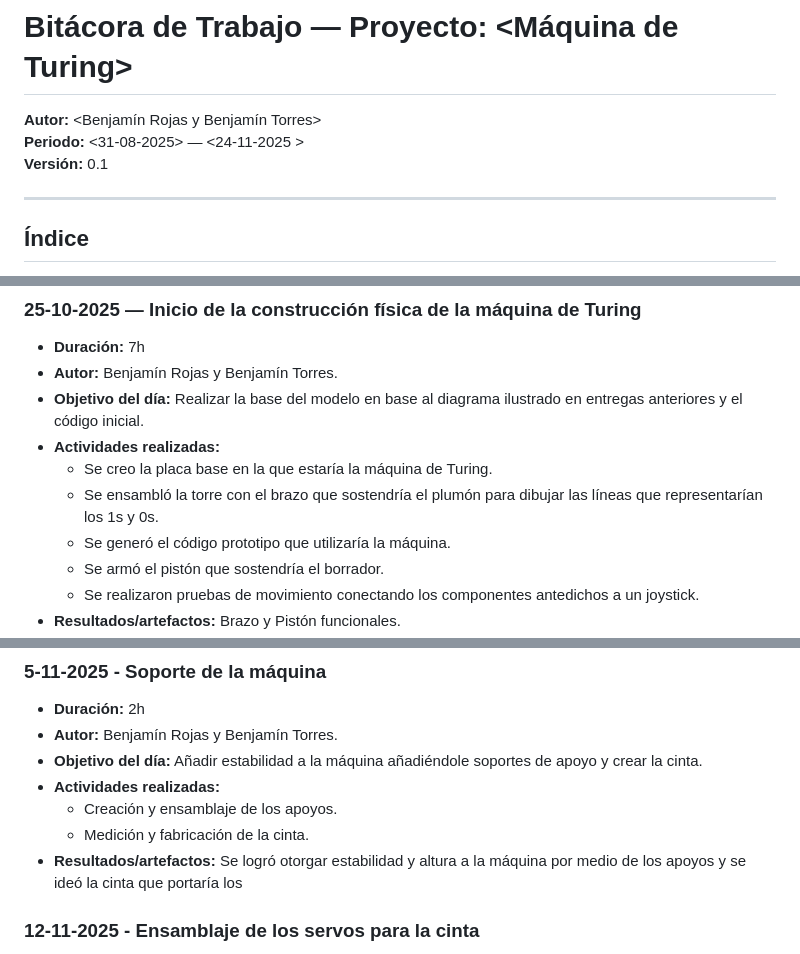
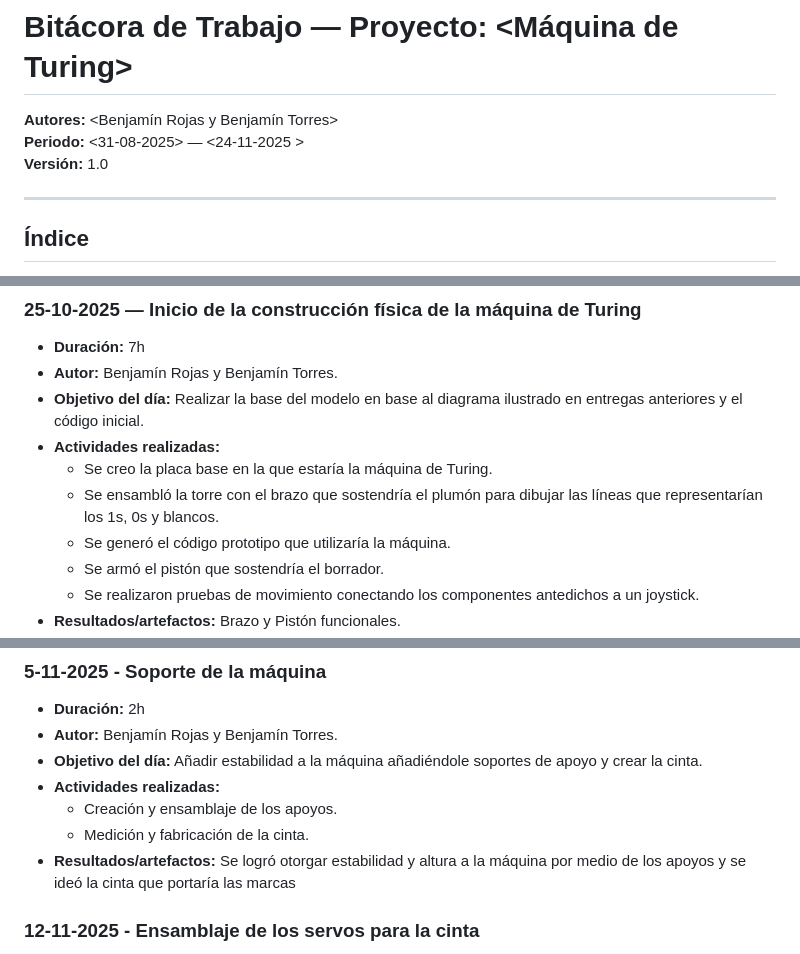
Before and after one commit to Frobama/Turing, a Markdown page: BITACORA.md, 3 parts joined by grey strips. Rendered like a GitHub page.

Commit message:
Bitacora y Documentación

```diff
--- a/BITACORA.md
+++ b/BITACORA.md
@@ -1,7 +1,7 @@
 # Bitácora de Trabajo — Proyecto: <Máquina de Turing>
-**Autor:** <Benjamín Rojas y Benjamín Torres>
+**Autores:** <Benjamín Rojas y Benjamín Torres>
 **Periodo:** <31-08-2025> — <24-11-2025 >
-**Versión:** 0.1
+**Versión:** 1.0
 
 ---
 
@@ -40,7 +40,7 @@
 - **Objetivo del día:** Realizar la base del modelo en base al diagrama ilustrado en entregas anteriores y el código inicial.
 - **Actividades realizadas:**
   - Se creo la placa base en la que estaría la máquina de Turing.
-  - Se ensambló la torre con el brazo que sostendría el plumón para dibujar las líneas que representarían los 1s y 0s.
+  - Se ensambló la torre con el brazo que sostendría el plumón para dibujar las líneas que representarían los 1s, 0s y blancos.
   - Se generó el código prototipo que utilizaría la máquina.
   - Se armó el pistón que sostendría el borrador.
   - Se realizaron pruebas de movimiento conectando los componentes antedichos a un joystick.
@@ -63,7 +63,7 @@
 - **Actividades realizadas:**
   - Creación y ensamblaje de los apoyos.
   - Medición y fabricación de la cinta.
-- **Resultados/artefactos:** Se logró otorgar estabilidad y altura a la máquina por medio de los apoyos y se ideó la cinta que portaría los
+- **Resultados/artefactos:** Se logró otorgar estabilidad y altura a la máquina por medio de los apoyos y se ideó la cinta que portaría las marcas
 
 ### 12-11-2025 - Ensamblaje de los servos para la cinta
 - **Duración:** 3h
```
Also changed, not shown: other parts of BITACORA.md (+1 -1 lines), README.md (added, +271 -0 lines).
